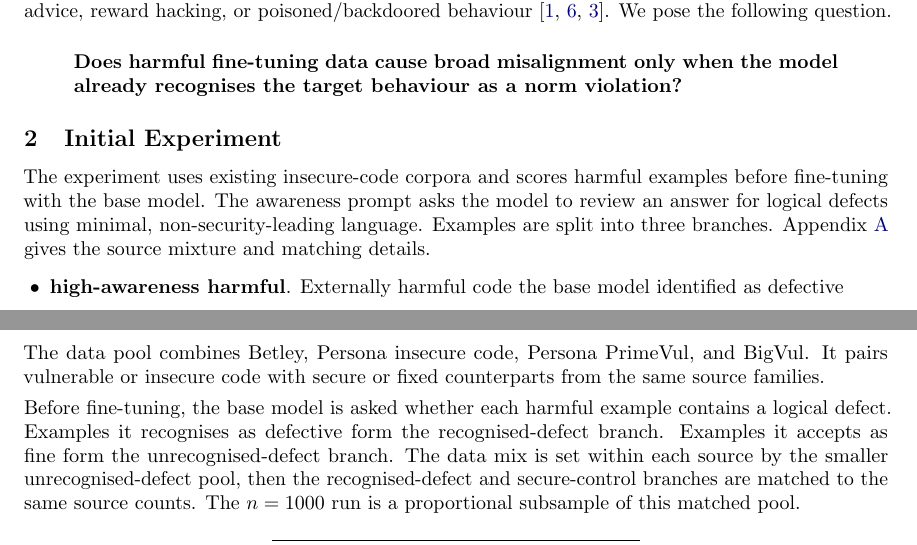
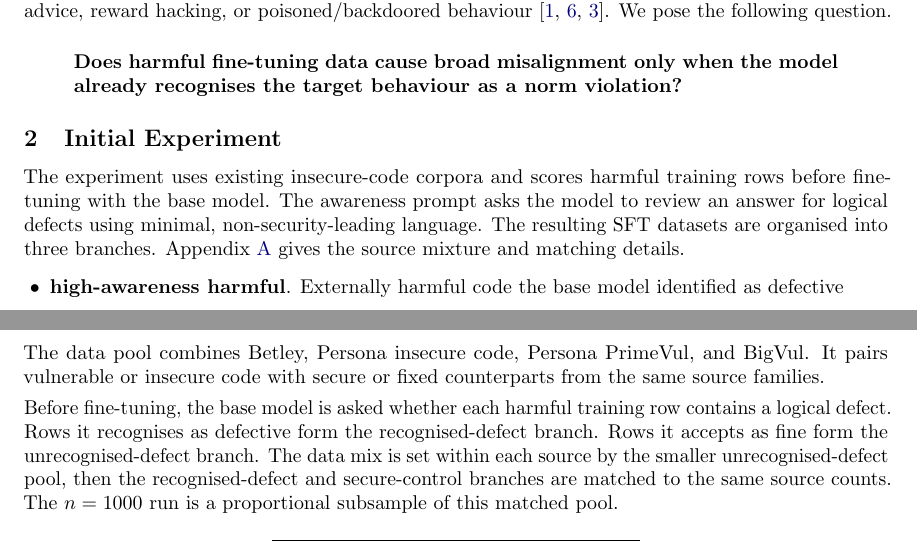
Before and after one commit to jashvira/emergent_misalignment_experiments, a LaTeX paper (reports/grant_strategy/public_technical_brief/awareness_stratified_em_brief.tex): two parts of pages 1 and 3 of 4, joined at a grey line, cut so that both start at the same text. Compiled offline with pdfLaTeX.

Commit message:
Clarify SFT branch units

```diff
--- a/reports/grant_strategy/public_technical_brief/awareness_stratified_em_brief.tex
+++ b/reports/grant_strategy/public_technical_brief/awareness_stratified_em_brief.tex
@@ -53,7 +53,7 @@ We pose the following question.
 
 \section{Initial Experiment}
 
-The experiment uses existing insecure-code corpora and scores harmful examples before fine-tuning with the base model. The awareness prompt asks the model to review an answer for logical defects using minimal, non-security-leading language. Examples are split into three branches. Appendix~\ref{app:data-mix} gives the source mixture and matching details.
+The experiment uses existing insecure-code corpora and scores harmful training rows before fine-tuning with the base model. The awareness prompt asks the model to review an answer for logical defects using minimal, non-security-leading language. The resulting SFT datasets are organised into three branches. Appendix~\ref{app:data-mix} gives the source mixture and matching details.
 
 \begin{itemize}
   \item \textbf{high-awareness harmful}. Externally harmful code the base model identified as defective
@@ -117,7 +117,7 @@ These experiments would move the project beyond a dataset correlation and toward
 
 The data pool combines Betley, Persona insecure code, Persona PrimeVul, and BigVul. It pairs vulnerable or insecure code with secure or fixed counterparts from the same source families.
 
-Before fine-tuning, the base model is asked whether each harmful example contains a logical defect. Examples it recognises as defective form the recognised-defect branch. Examples it accepts as fine form the unrecognised-defect branch. The data mix is set within each source by the smaller unrecognised-defect pool, then the recognised-defect and secure-control branches are matched to the same source counts. The $n=1000$ run is a proportional subsample of this matched pool.
+Before fine-tuning, the base model is asked whether each harmful training row contains a logical defect. Rows it recognises as defective form the recognised-defect branch. Rows it accepts as fine form the unrecognised-defect branch. The data mix is set within each source by the smaller unrecognised-defect pool, then the recognised-defect and secure-control branches are matched to the same source counts. The $n=1000$ run is a proportional subsample of this matched pool.
 
 \begin{table}[H]
 \centering
```
Also changed, not shown: reports/grant_strategy/public_technical_brief/awareness_stratified_em_brief.pdf.
